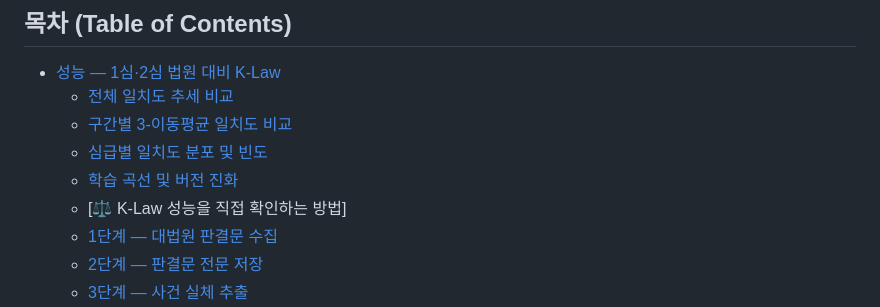
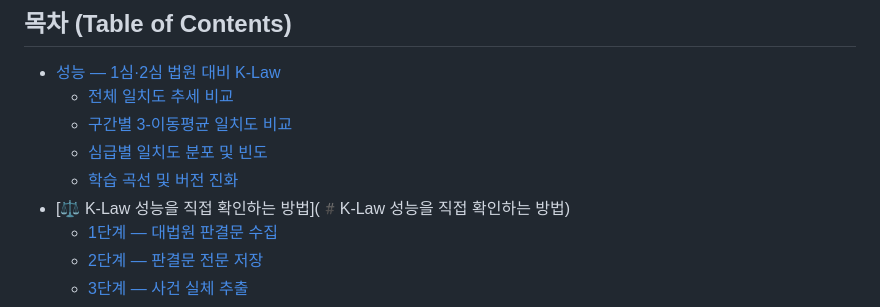
Before and after one commit to team-jupeter/k-law, a Markdown page: README.md, the part around the change. GitHub-like rendering.

Commit message:
Fix link formatting in README.md

```diff
--- a/README.md
+++ b/README.md
@@ -9,7 +9,7 @@
   - [구간별 3-이동평균 일치도 비교](#구간별-3-이동평균-일치도-비교)
   - [심급별 일치도 분포 및 빈도](#심급별-일치도-분포-및-빈도)
   - [학습 곡선 및 버전 진화](#학습-곡선-및-버전-진화)
-  - [⚖️ K-Law 성능을 직접 확인하는 방법]
+- [⚖️ K-Law 성능을 직접 확인하는 방법](#️K-Law 성능을 직접 확인하는 방법)
   - [1단계 — 대법원 판결문 수집](#1단계--대법원-판결문-수집)
   - [2단계 — 판결문 전문 저장](#2단계--판결문-전문-저장)
   - [3단계 — 사건 실체 추출](#3단계--사건-실체-추출-llm-1차)
```
